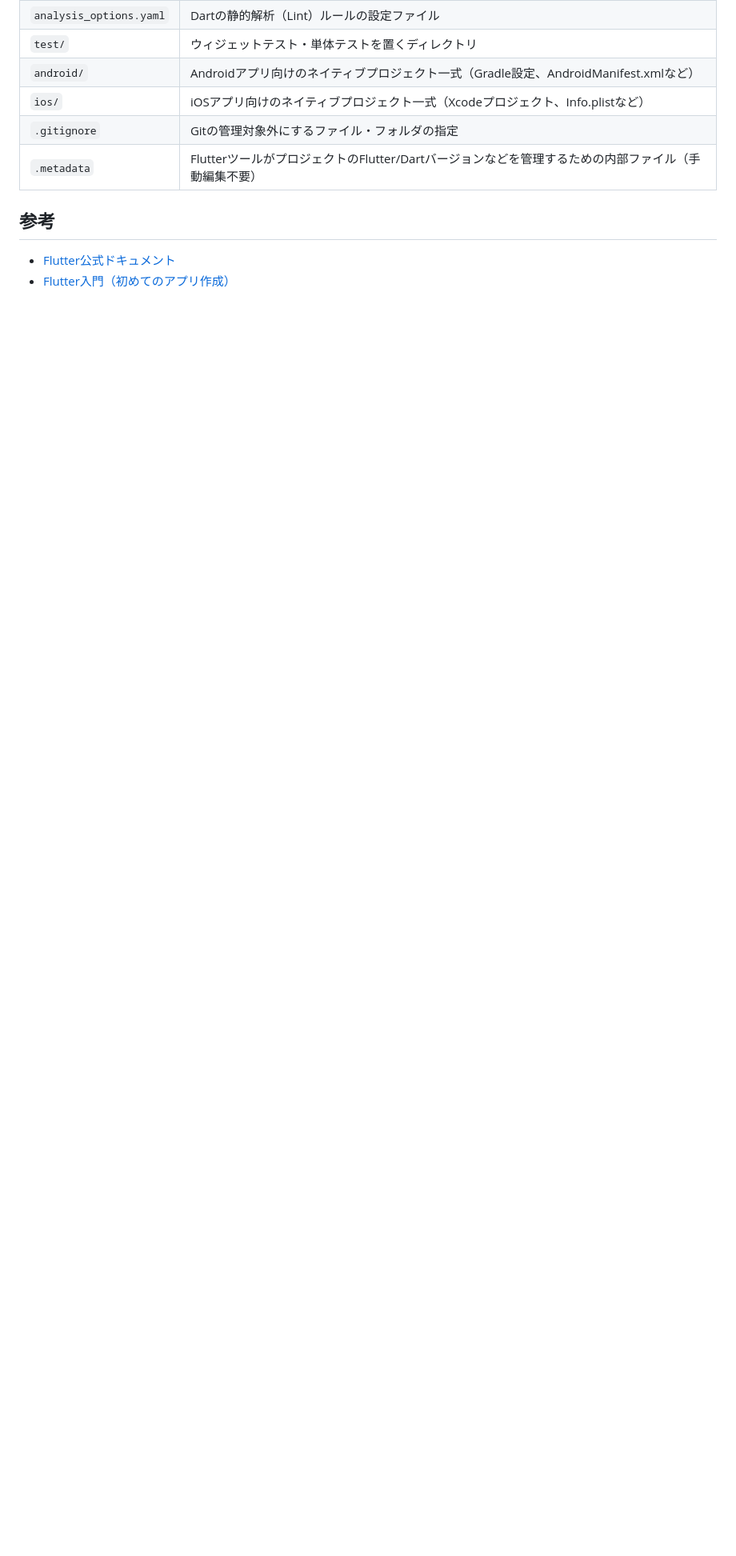
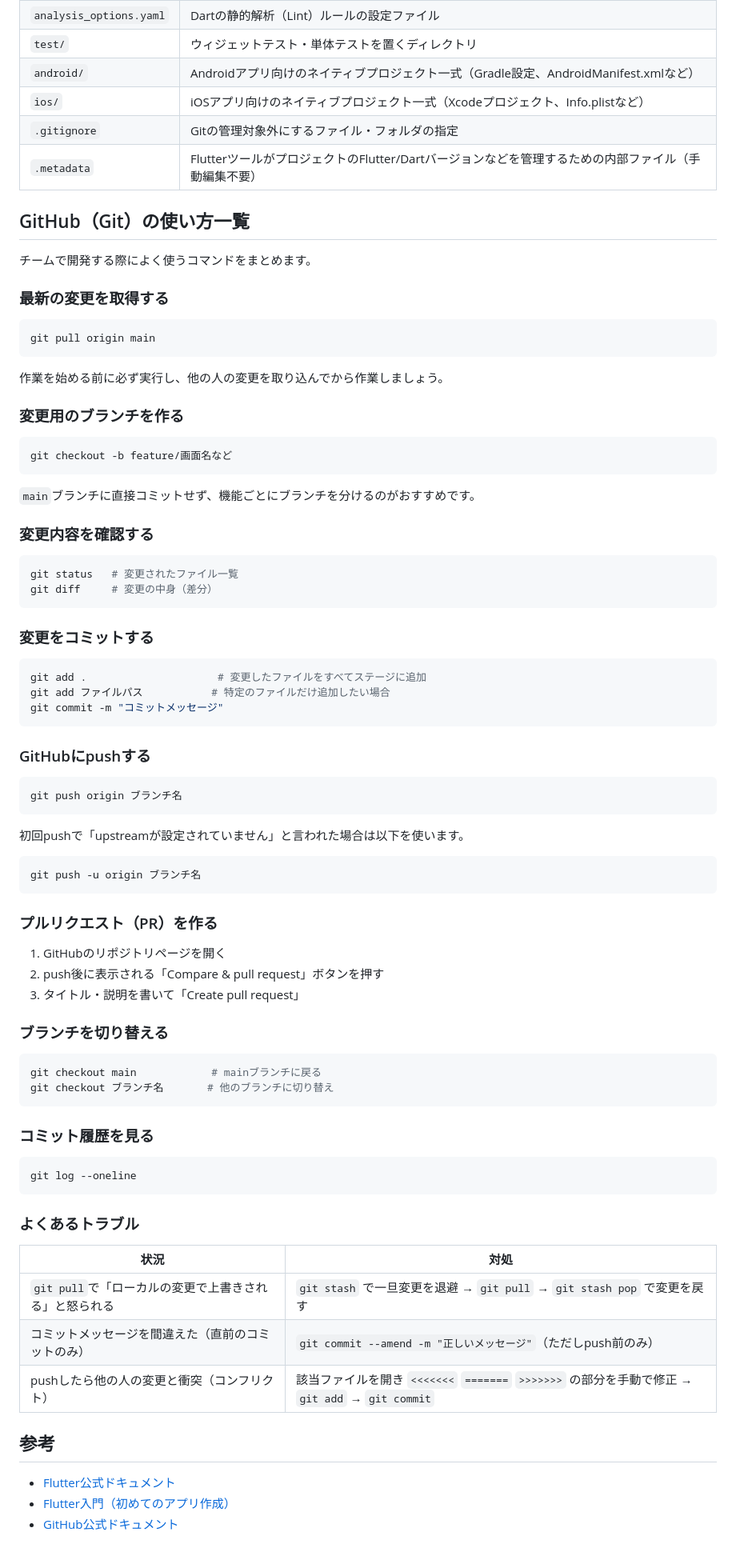
Before and after one commit to otya-0824/1600man, a Markdown page: README.md, the part around the change. Shown at 80% size. Drawn GitHub-style; blank space fills up the shorter version.

Commit message:
READMEにGitHub(Git)の基本的な使い方一覧を追記

````diff
--- a/README.md
+++ b/README.md
@@ -105,7 +105,82 @@ flutter run       # デフォルトデバイスで実行
 | `.gitignore` | Gitの管理対象外にするファイル・フォルダの指定 |
 | `.metadata` | FlutterツールがプロジェクトのFlutter/Dartバージョンなどを管理するための内部ファイル（手動編集不要） |
 
+## GitHub（Git）の使い方一覧
+
+チームで開発する際によく使うコマンドをまとめます。
+
+### 最新の変更を取得する
+
+```bash
+git pull origin main
+```
+
+作業を始める前に必ず実行し、他の人の変更を取り込んでから作業しましょう。
+
+### 変更用のブランチを作る
+
+```bash
+git checkout -b feature/画面名など
+```
+
+`main`ブランチに直接コミットせず、機能ごとにブランチを分けるのがおすすめです。
+
+### 変更内容を確認する
+
+```bash
+git status   # 変更されたファイル一覧
+git diff     # 変更の中身（差分）
+```
+
+### 変更をコミットする
+
+```bash
+git add .                     # 変更したファイルをすべてステージに追加
+git add ファイルパス           # 特定のファイルだけ追加したい場合
+git commit -m "コミットメッセージ"
+```
+
+### GitHubにpushする
+
+```bash
+git push origin ブランチ名
+```
+
+初回pushで「upstreamが設定されていません」と言われた場合は以下を使います。
+
+```bash
+git push -u origin ブランチ名
+```
+
+### プルリクエスト（PR）を作る
+
+1. GitHubのリポジトリページを開く
+2. push後に表示される「Compare & pull request」ボタンを押す
+3. タイトル・説明を書いて「Create pull request」
+
+### ブランチを切り替える
+
+```bash
+git checkout main            # mainブランチに戻る
+git checkout ブランチ名       # 他のブランチに切り替え
+```
+
+### コミット履歴を見る
+
+```bash
+git log --oneline
+```
+
+### よくあるトラブル
+
+| 状況 | 対処 |
+| --- | --- |
+| `git pull`で「ローカルの変更で上書きされる」と怒られる | `git stash` で一旦変更を退避 → `git pull` → `git stash pop` で変更を戻す |
+| コミットメッセージを間違えた（直前のコミットのみ） | `git commit --amend -m "正しいメッセージ"`（ただしpush前のみ） |
+| pushしたら他の人の変更と衝突（コンフリクト） | 該当ファイルを開き `<<<<<<<` `=======` `>>>>>>>` の部分を手動で修正 → `git add` → `git commit` |
+
 ## 参考
 
 - [Flutter公式ドキュメント](https://docs.flutter.dev/)
 - [Flutter入門（初めてのアプリ作成）](https://docs.flutter.dev/get-started/codelab)
+- [GitHub公式ドキュメント](https://docs.github.com/ja)
````
